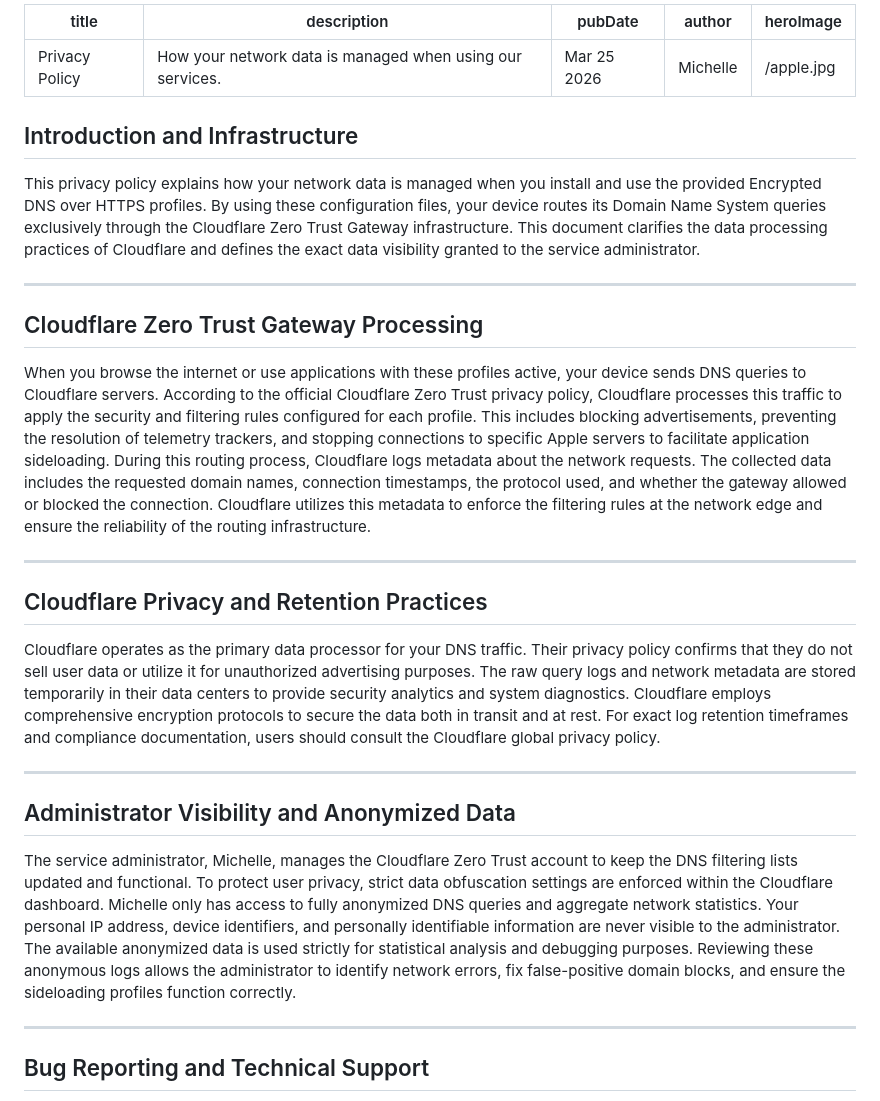
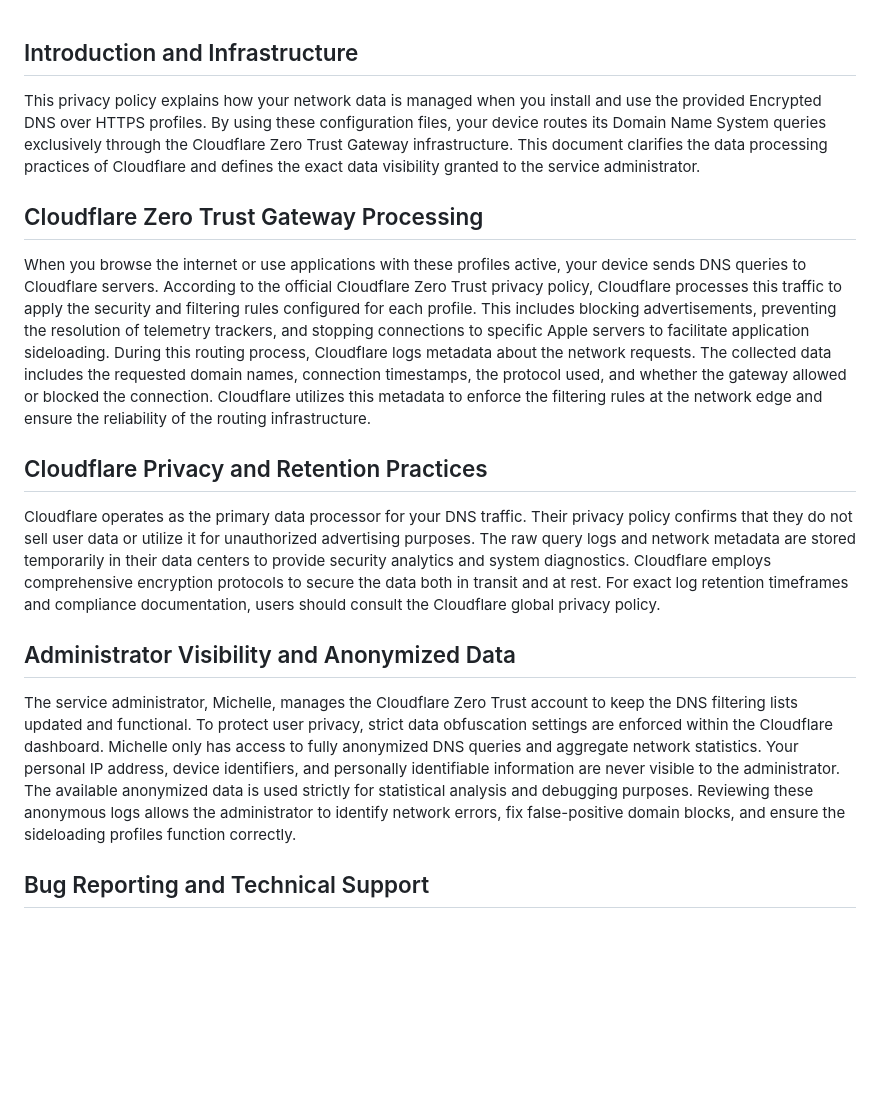
Before and after one commit to palipeli/pubicStaticBlog, a Markdown page: blog/privacy-policy.md, the part around the change. Drawn GitHub-style; blank space fills up the shorter version.

Commit message:
privacy-policy update

```diff
--- a/blog/privacy-policy.md
+++ b/blog/privacy-policy.md
@@ -1,35 +1,22 @@
----
-title: "Privacy Policy"
-description: "How your network data is managed when using our services."
-pubDate: "Mar 25 2026"
-author: "Michelle"
-heroImage: "/apple.jpg"
-
----
-
 ## Introduction and Infrastructure
 
 This privacy policy explains how your network data is managed when you install and use the provided Encrypted DNS over HTTPS profiles. By using these configuration files, your device routes its Domain Name System queries exclusively through the Cloudflare Zero Trust Gateway infrastructure. This document clarifies the data processing practices of Cloudflare and defines the exact data visibility granted to the service administrator.
 
----
 
 ## Cloudflare Zero Trust Gateway Processing
 
 When you browse the internet or use applications with these profiles active, your device sends DNS queries to Cloudflare servers. According to the official Cloudflare Zero Trust privacy policy, Cloudflare processes this traffic to apply the security and filtering rules configured for each profile. This includes blocking advertisements, preventing the resolution of telemetry trackers, and stopping connections to specific Apple servers to facilitate application sideloading. During this routing process, Cloudflare logs metadata about the network requests. The collected data includes the requested domain names, connection timestamps, the protocol used, and whether the gateway allowed or blocked the connection. Cloudflare utilizes this metadata to enforce the filtering rules at the network edge and ensure the reliability of the routing infrastructure.
 
----
 
 ## Cloudflare Privacy and Retention Practices
 
 Cloudflare operates as the primary data processor for your DNS traffic. Their privacy policy confirms that they do not sell user data or utilize it for unauthorized advertising purposes. The raw query logs and network metadata are stored temporarily in their data centers to provide security analytics and system diagnostics. Cloudflare employs comprehensive encryption protocols to secure the data both in transit and at rest. For exact log retention timeframes and compliance documentation, users should consult the Cloudflare global privacy policy.
 
----
 
 ## Administrator Visibility and Anonymized Data
 
 The service administrator, Michelle, manages the Cloudflare Zero Trust account to keep the DNS filtering lists updated and functional. To protect user privacy, strict data obfuscation settings are enforced within the Cloudflare dashboard. Michelle only has access to fully anonymized DNS queries and aggregate network statistics. Your personal IP address, device identifiers, and personally identifiable information are never visible to the administrator. The available anonymized data is used strictly for statistical analysis and debugging purposes. Reviewing these anonymous logs allows the administrator to identify network errors, fix false-positive domain blocks, and ensure the sideloading profiles function correctly.
 
----
 
 ## Bug Reporting and Technical Support
 
```
